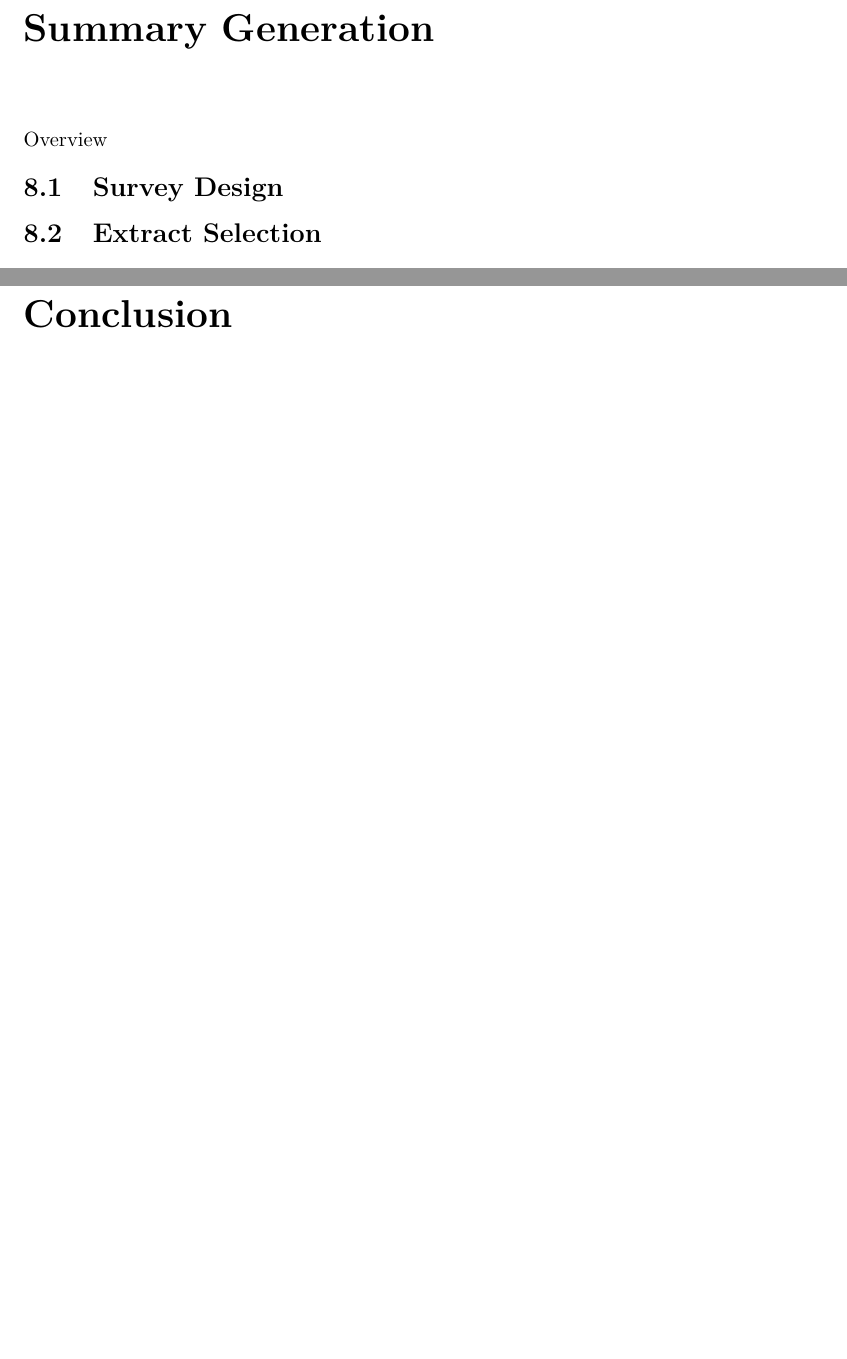
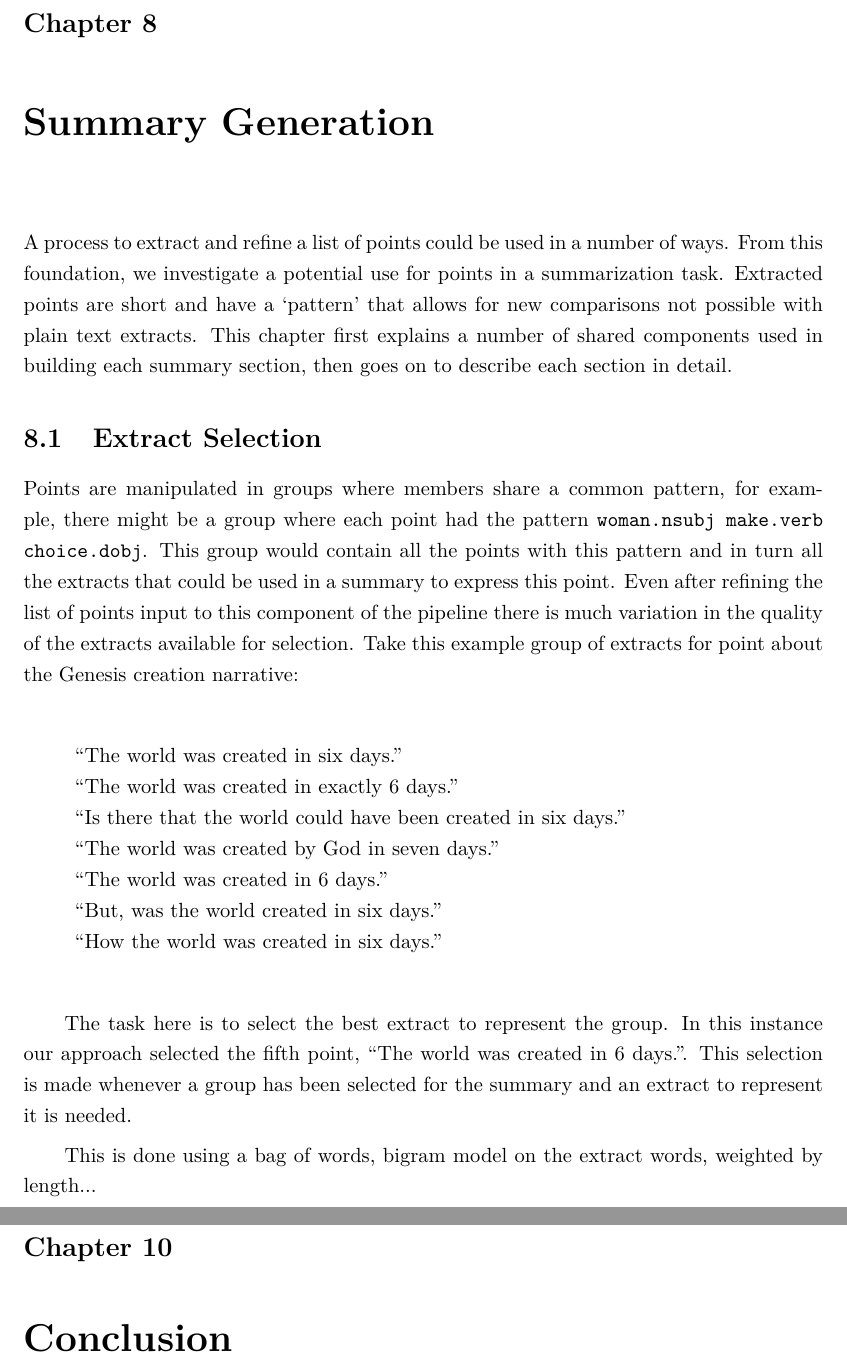
Before and after one commit to charlieegan3/standpoint, a LaTeX thesis (docs/report/abdnthesis.tex, which reads docs/report/summary-generation.tex): two parts of pages 24 and 26 of 31 before the commit and two parts of pages 24 and 27 of 32 after it, joined at a grey line, cut at the place of the change, the shorter picture padded with empty space. Compiled offline with pdfLaTeX.

Commit message:
Begin summary generation section draft
Final section of the approach started.

```diff
--- a/docs/report/summary-generation.tex
+++ b/docs/report/summary-generation.tex
@@ -1,7 +1,23 @@
 \chapter{Summary Generation\label{chap:summary-generation}}
-  Overview
-  \section{Survey Design}
+  A process to extract and refine a list of points could be used in a number of ways. From this foundation, we investigate a potential use for points in a summarization task. Extracted points are short and have a `pattern' that allows for new comparisons not possible with plain text extracts. This chapter first explains a number of shared components used in building each summary section, then goes on to describe each section in detail.
+
   \section{Extract Selection}
+    Points are manipulated in groups where members share a common pattern, for example, there might be a group where each point had the pattern \texttt{woman.nsubj make.verb choice.dobj}. This group would contain all the points with this pattern and in turn all the extracts that could be used in a summary to express this point. Even after refining the list of points input to this component of the pipeline there is much variation in the quality of the extracts available for selection. Take this example group of extracts for point about the Genesis creation narrative:
+
+    \begin{itemize}[label={}]
+      \item{\blockquote{The world was created in six days.}}
+      \item{\blockquote{The world was created in exactly 6 days.}}
+      \item{\blockquote{Is there that the world could have been created in six days.}}
+      \item{\blockquote{The world was created by God in seven days.}}
+      \item{\blockquote{The world was created in 6 days.}}
+      \item{\blockquote{But, was the world created in six days.}}
+      \item{\blockquote{How the world was created in six days.}}
+    \end{itemize}
+
+    The task here is to select the best extract to represent the group. In this instance our approach selected the fifth point, \blockquote{The world was created in 6 days.}. This selection is made whenever a group has been selected for the summary and an extract to represent it is needed.
+
+    This is done using a bag of words, bigram model on the extract words, weighted by length...
+
   \section{Extract Presentation \& Formatting}
     \subsection{Negation Shorthand}
   \section{Avoiding Repetition}
```
